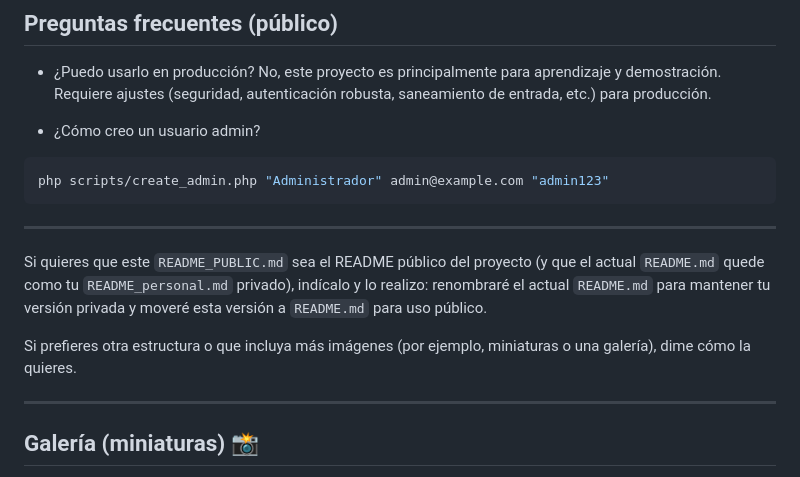
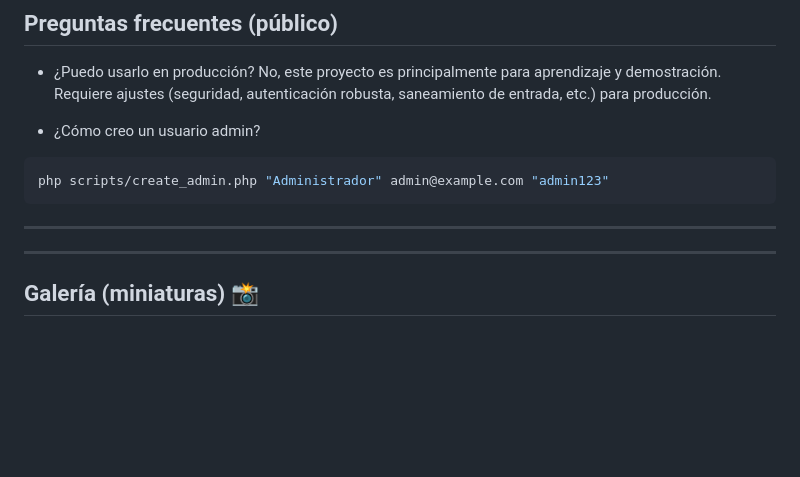
Before and after one commit to Adrianguanoluisaloza/framword, a Markdown page: README.md, the part around the change. Rendered like a GitHub page; blank space fills up the shorter version.

Commit message:
docs: remove publicization and structure paragraphs from README

```diff
--- a/README.md
+++ b/README.md
@@ -142,9 +142,6 @@ php scripts/create_admin.php "Administrador" admin@example.com "admin123"
 
 ---
 
-Si quieres que este `README_PUBLIC.md` sea el README público del proyecto (y que el actual `README.md` quede como tu `README_personal.md` privado), indícalo y lo realizo: renombraré el actual `README.md` para mantener tu versión privada y moveré esta versión a `README.md` para uso público.
-
-Si prefieres otra estructura o que incluya más imágenes (por ejemplo, miniaturas o una galería), dime cómo la quieres.
 
 ---
 
```
